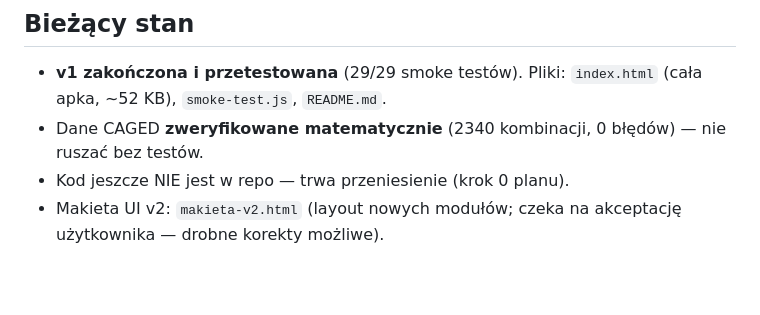
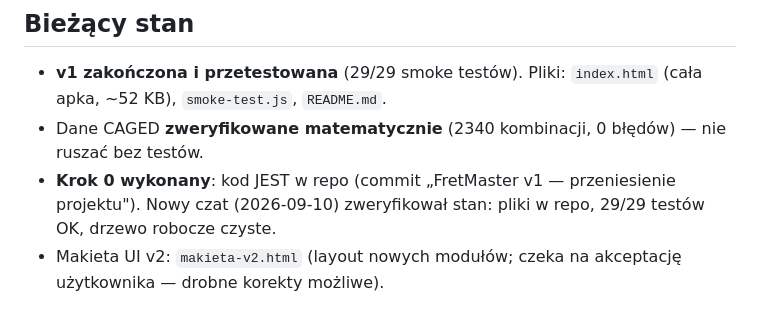
Before and after one commit to marzarski/FretMaster, a Markdown page: PROGRESS.md, the part around one of its changes. Rendered like a GitHub page; blank space fills up the shorter version.

Commit message:
log: start nowego czatu — stan zweryfikowany (29/29 testów OK, krok 0 wykonany)
Co-authored-by: arena-agent <297053741+arena-agent@users.noreply.github.com>

```diff
--- a/PROGRESS.md
+++ b/PROGRESS.md
@@ -8,7 +8,9 @@
   (cała apka, ~52 KB), `smoke-test.js`, `README.md`.
 - Dane CAGED **zweryfikowane matematycznie** (2340 kombinacji, 0 błędów) —
   nie ruszać bez testów.
-- Kod jeszcze NIE jest w repo — trwa przeniesienie (krok 0 planu).
+- **Krok 0 wykonany**: kod JEST w repo (commit „FretMaster v1 — przeniesienie
+  projektu"). Nowy czat (2026-09-10) zweryfikował stan: pliki w repo,
+  29/29 testów OK, drzewo robocze czyste.
 - Makieta UI v2: `makieta-v2.html` (layout nowych modułów; czeka na akceptację
   użytkownika — drobne korekty możliwe).
 
```
Also changed, not shown: other parts of PROGRESS.md (+1 -1 lines).
